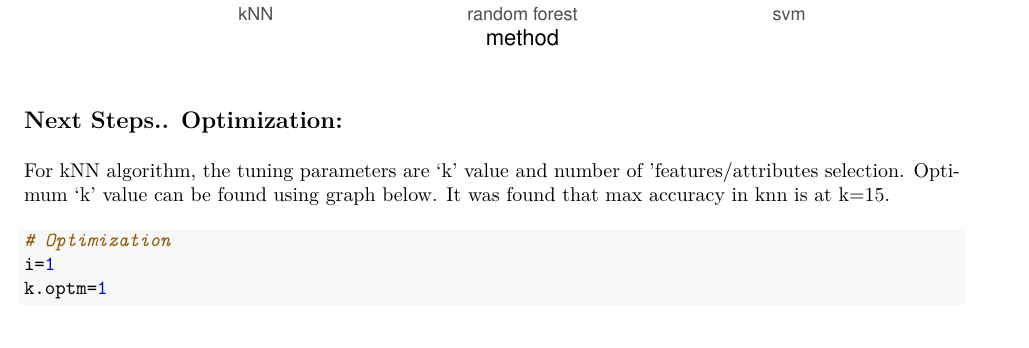
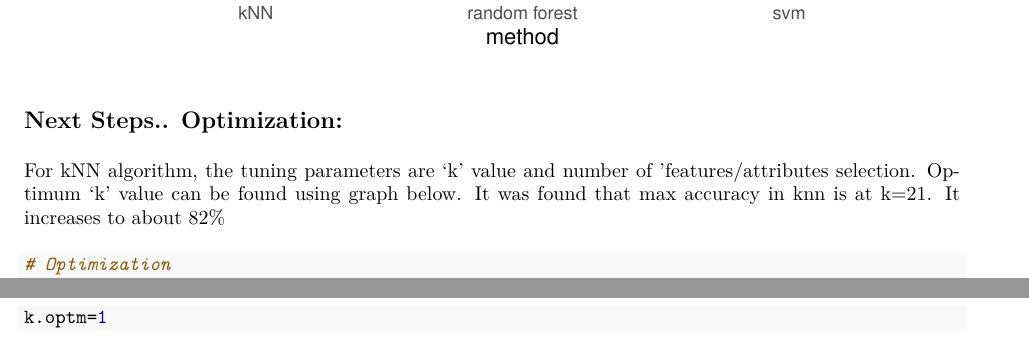
Before and after one commit to cmudgal/DataScienceHarvardX, an R Markdown document (CapstoneProject/OrthoPatientsClassification.Rmd): part of page 18 of 20 before the commit and two parts of pages 18 and 19 of 20 after it, the two joined at a grey line, cut so that both start at the same text. The pictures show the output file CapstoneProject/OrthoPatientsClassification.pdf that the author committed with the source.

Commit message:
Add files via upload

````diff
--- a/CapstoneProject/OrthoPatientsClassification.Rmd
+++ b/CapstoneProject/OrthoPatientsClassification.Rmd
@@ -360,7 +360,8 @@ ggplot(data=df, aes(x=method, y=accuracy)) +
 ## Next Steps.. Optimization:
 
 For kNN algorithm, the tuning parameters are ‘k’ value and number of ’features/attributes selection.
-Optimum ‘k’ value can be found using graph below. It was found that max accuracy in knn is at k=15.
+Optimum ‘k’ value can be found using graph below. It was found that max accuracy in knn is at k=21. It increases to about
+82%
 ```{r optimization}
 # Optimization
 i=1
````
Also changed, not shown: CapstoneProject/OrthoPatientsClassification.pdf.
